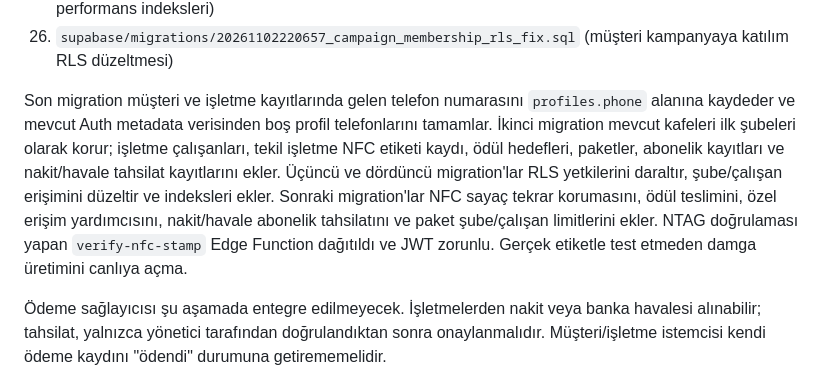
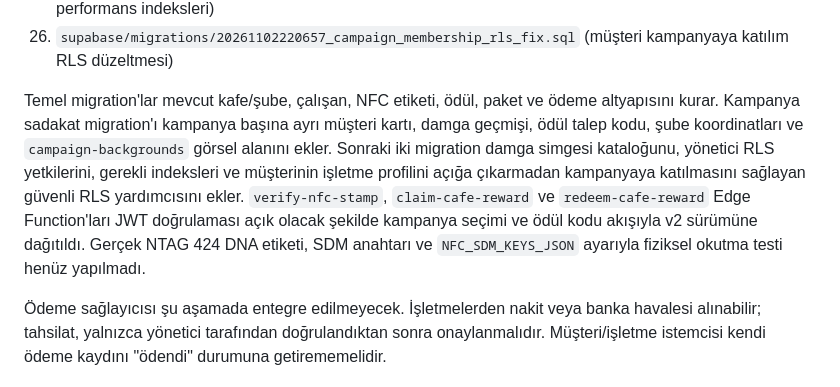
Before and after one commit to Gazinizx/Cafe, a Markdown page: SUPABASE_SETUP.md, the part around the change. Drawn GitHub-style.

Commit message:
Update Supabase setup notes for deployed campaign loyalty

```diff
--- a/SUPABASE_SETUP.md
+++ b/SUPABASE_SETUP.md
@@ -39,7 +39,7 @@ Not: Bu proje `eu-west-3` (Paris) bölgesindedir. Supabase'in yayımladığı g
 25. `supabase/migrations/20261102215824_campaign_loyalty_hardening.sql` (damga simgesi yönetimi, RLS ve performans indeksleri)
 26. `supabase/migrations/20261102220657_campaign_membership_rls_fix.sql` (müşteri kampanyaya katılım RLS düzeltmesi)
 
-Son migration müşteri ve işletme kayıtlarında gelen telefon numarasını `profiles.phone` alanına kaydeder ve mevcut Auth metadata verisinden boş profil telefonlarını tamamlar. İkinci migration mevcut kafeleri ilk şubeleri olarak korur; işletme çalışanları, tekil işletme NFC etiketi kaydı, ödül hedefleri, paketler, abonelik kayıtları ve nakit/havale tahsilat kayıtlarını ekler. Üçüncü ve dördüncü migration'lar RLS yetkilerini daraltır, şube/çalışan erişimini düzeltir ve indeksleri ekler. Sonraki migration'lar NFC sayaç tekrar korumasını, ödül teslimini, özel erişim yardımcısını, nakit/havale abonelik tahsilatını ve paket şube/çalışan limitlerini ekler. NTAG doğrulaması yapan `verify-nfc-stamp` Edge Function dağıtıldı ve JWT zorunlu. Gerçek etiketle test etmeden damga üretimini canlıya açma.
+Temel migration'lar mevcut kafe/şube, çalışan, NFC etiketi, ödül, paket ve ödeme altyapısını kurar. Kampanya sadakat migration'ı kampanya başına ayrı müşteri kartı, damga geçmişi, ödül talep kodu, şube koordinatları ve `campaign-backgrounds` görsel alanını ekler. Sonraki iki migration damga simgesi kataloğunu, yönetici RLS yetkilerini, gerekli indeksleri ve müşterinin işletme profilini açığa çıkarmadan kampanyaya katılmasını sağlayan güvenli RLS yardımcısını ekler. `verify-nfc-stamp`, `claim-cafe-reward` ve `redeem-cafe-reward` Edge Function'ları JWT doğrulaması açık olacak şekilde kampanya seçimi ve ödül kodu akışıyla v2 sürümüne dağıtıldı. Gerçek NTAG 424 DNA etiketi, SDM anahtarı ve `NFC_SDM_KEYS_JSON` ayarıyla fiziksel okutma testi henüz yapılmadı.
 
 Ödeme sağlayıcısı şu aşamada entegre edilmeyecek. İşletmelerden nakit veya banka havalesi alınabilir; tahsilat, yalnızca yönetici tarafından doğrulandıktan sonra onaylanmalıdır. Müşteri/işletme istemcisi kendi ödeme kaydını "ödendi" durumuna getirememelidir.
 
```
